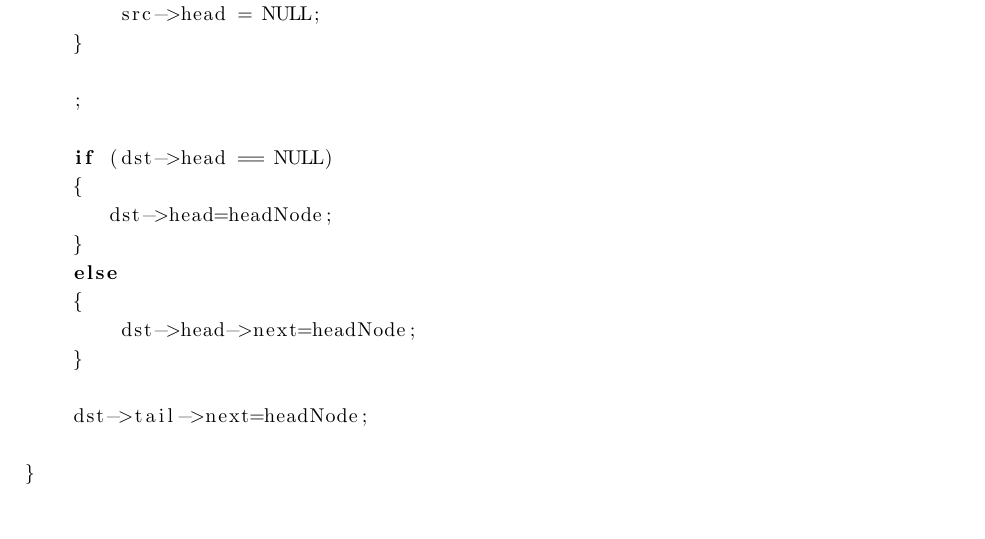
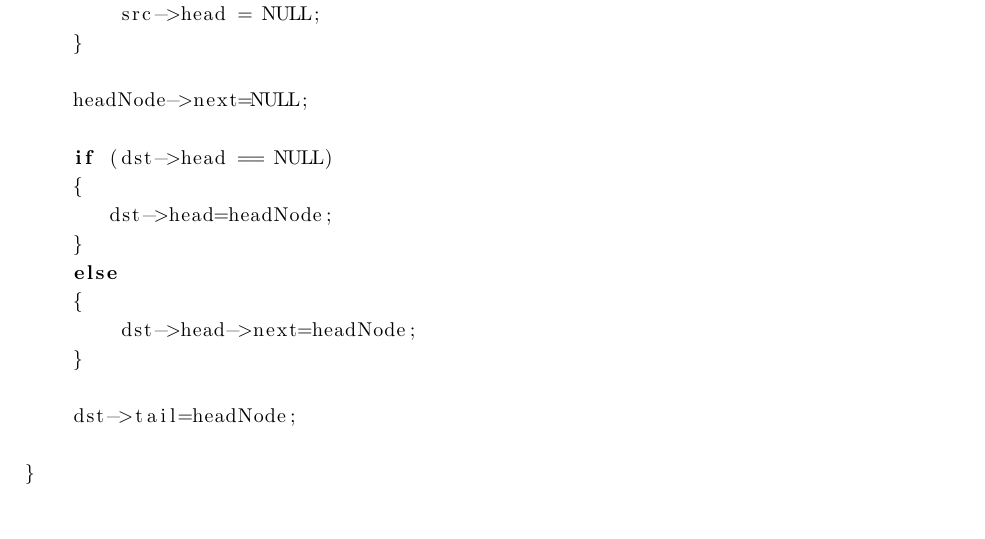
Before and after one commit to victoryang00/Algorithm-Solution-for-CS140-ShanghaiTech, a LaTeX problem sheet (weekly_hw1/HW1.tex): part of page 6 of 9, cut so that both start at the same text. Compiled offline with pdfLaTeX.

Commit message:
Update HW1.tex

```diff
--- a/weekly_hw1/HW1.tex
+++ b/weekly_hw1/HW1.tex
@@ -278,7 +278,7 @@ void MoveHead (List *src, List *dst)
         src->head = NULL;
     }
 
-    ;
+    headNode->next=NULL;
 
     if (dst->head == NULL)
     {
@@ -289,7 +289,7 @@ void MoveHead (List *src, List *dst)
         dst->head->next=headNode;
     }
 
-    dst->tail->next=headNode;
+    dst->tail=headNode;
 
 }
 
```
Also changed, not shown: weekly_hw1/HW1.tex (2 more changed lines).
